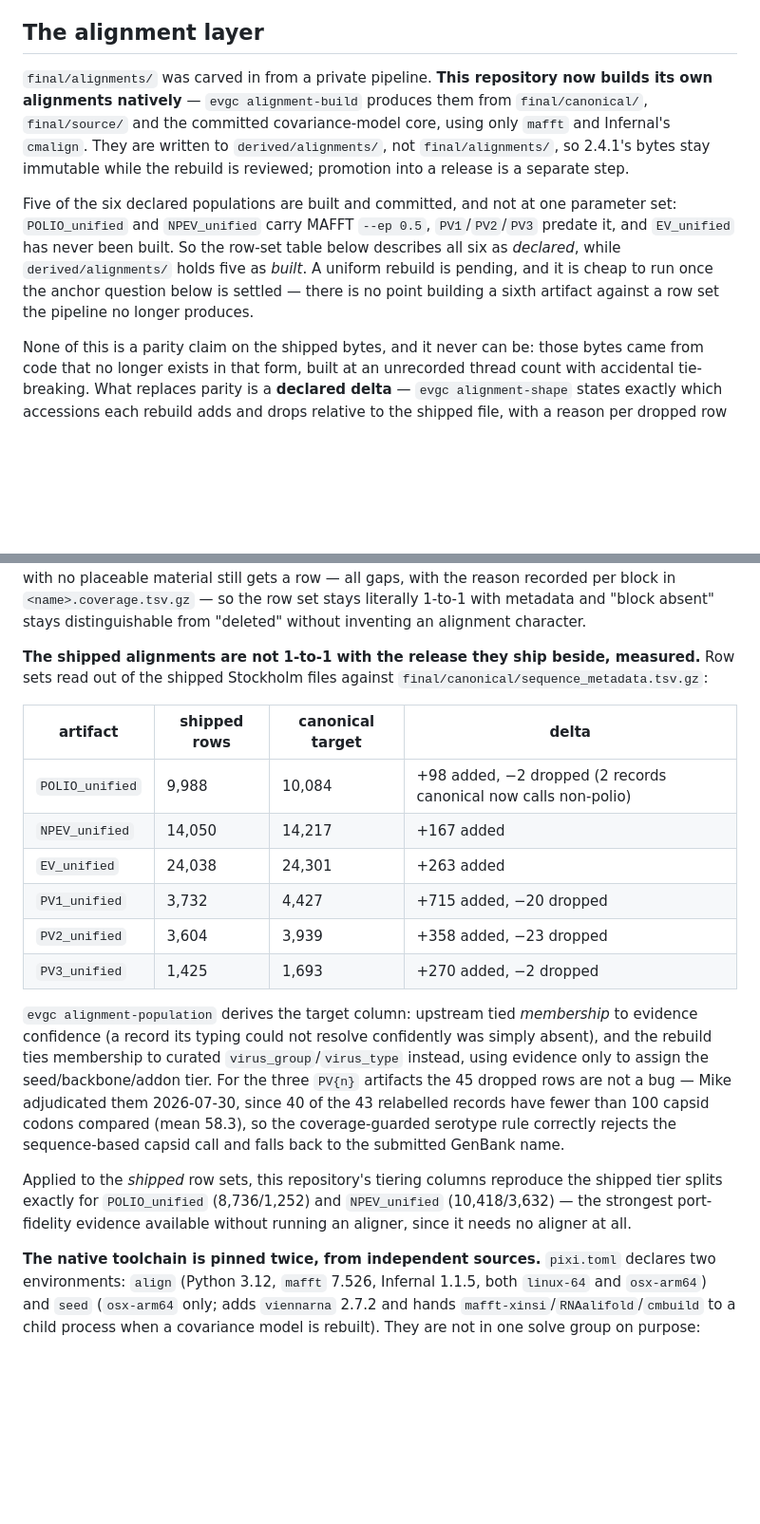
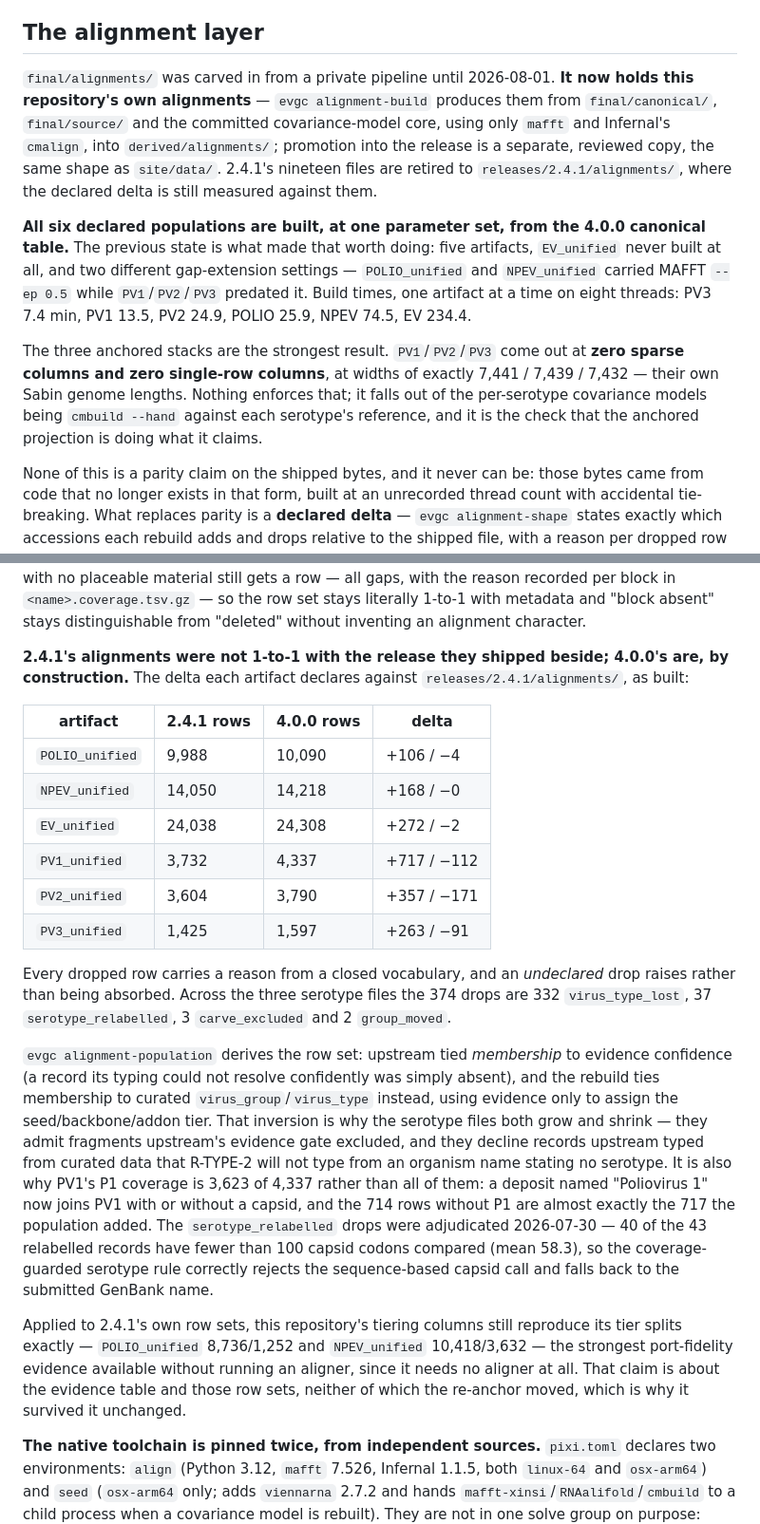
Before and after one commit to famulare/enterovirus-genbank-curated, a Markdown page: docs/reproducibility.md, 2 parts joined by grey strips. Shown at 95% size. GitHub-like rendering; blank space fills up the shorter version.

Commit message:
Describe the alignment layer as promoted rather than as pending review
The section still said the artifacts live in derived/ so 2.4.1's bytes stay
immutable, that five of six exist, and that EV_unified has never been built.
All three stopped being true when the set was promoted.

Replaces the 1-to-1 table with the delta each artifact declares against
releases/2.4.1/alignments/ as actually built, and states the two things the
numbers mean: the serotype files both grow and shrink because membership moved
from evidence-gated to name-derived, and PV1's P1 coverage is 3,623 of 4,337 for
the same reason — the 714 rows without a capsid are almost exactly the 717 the
population added.

Records the anchored stacks' zero sparse / zero single-row columns at exactly
the Sabin genome lengths, and the per-artifact build times.

```diff
--- a/docs/reproducibility.md
+++ b/docs/reproducibility.md
@@ -311,18 +311,24 @@ would settle it is already written — what is missing is the *definition*.
 
 ## The alignment layer
 
-`final/alignments/` was carved in from a private pipeline. **This repository now builds its own
-alignments natively** — `evgc alignment-build` produces them from `final/canonical/`,
+`final/alignments/` was carved in from a private pipeline until 2026-08-01. **It now holds this
+repository's own alignments** — `evgc alignment-build` produces them from `final/canonical/`,
 `final/source/` and the committed covariance-model core, using only `mafft` and Infernal's
-`cmalign`. They are written to `derived/alignments/`, not `final/alignments/`, so 2.4.1's bytes stay
-immutable while the rebuild is reviewed; promotion into a release is a separate step.
+`cmalign`, into `derived/alignments/`; promotion into the release is a separate, reviewed copy, the
+same shape as `site/data/`. 2.4.1's nineteen files are retired to `releases/2.4.1/alignments/`,
+where the declared delta is still measured against them.
 
-Five of the six declared populations are built and committed, and not at one parameter set:
-`POLIO_unified` and `NPEV_unified` carry MAFFT `--ep 0.5`, `PV1`/`PV2`/`PV3` predate it, and
-`EV_unified` has never been built. So the row-set table below describes all six as *declared*, while
-`derived/alignments/` holds five as *built*. A uniform rebuild is pending, and it is cheap to run
-once the anchor question below is settled — there is no point building a sixth artifact against a
-row set the pipeline no longer produces.
+**All six declared populations are built, at one parameter set, from the 4.0.0 canonical table.**
+The previous state is what made that worth doing: five artifacts, `EV_unified` never built at all,
+and two different gap-extension settings — `POLIO_unified` and `NPEV_unified` carried MAFFT
+`--ep 0.5` while `PV1`/`PV2`/`PV3` predated it. Build times, one artifact at a time on eight
+threads: PV3 7.4 min, PV1 13.5, PV2 24.9, POLIO 25.9, NPEV 74.5, EV 234.4.
+
+The three anchored stacks are the strongest result. `PV1`/`PV2`/`PV3` come out at **zero sparse
+columns and zero single-row columns**, at widths of exactly 7,441 / 7,439 / 7,432 — their own Sabin
+genome lengths. Nothing enforces that; it falls out of the per-serotype covariance models being
+`cmbuild --hand` against each serotype's reference, and it is the check that the anchored projection
+is doing what it claims.
 
 None of this is a parity claim on the shipped bytes, and it never can be: those bytes came from code
 that no longer exists in that form, built at an unrecorded thread count with accidental
@@ -433,29 +439,40 @@ no placeable material still gets a row — all gaps, with the reason recorded pe
 `<name>.coverage.tsv.gz` — so the row set stays literally 1-to-1 with metadata and "block absent"
 stays distinguishable from "deleted" without inventing an alignment character.
 
-**The shipped alignments are not 1-to-1 with the release they ship beside, measured.** Row sets read
-out of the shipped Stockholm files against `final/canonical/sequence_metadata.tsv.gz`:
+**2.4.1's alignments were not 1-to-1 with the release they shipped beside; 4.0.0's are, by
+construction.** The delta each artifact declares against `releases/2.4.1/alignments/`, as built:
 
-| artifact | shipped rows | canonical target | delta |
+| artifact | 2.4.1 rows | 4.0.0 rows | delta |
 |---|---|---|---|
-| `POLIO_unified` | 9,988 | 10,084 | +98 added, −2 dropped (2 records canonical now calls non-polio) |
-| `NPEV_unified` | 14,050 | 14,217 | +167 added |
-| `EV_unified` | 24,038 | 24,301 | +263 added |
-| `PV1_unified` | 3,732 | 4,427 | +715 added, −20 dropped |
-| `PV2_unified` | 3,604 | 3,939 | +358 added, −23 dropped |
-| `PV3_unified` | 1,425 | 1,693 | +270 added, −2 dropped |
+| `POLIO_unified` | 9,988 | 10,090 | +106 / −4 |
+| `NPEV_unified` | 14,050 | 14,218 | +168 / −0 |
+| `EV_unified` | 24,038 | 24,308 | +272 / −2 |
+| `PV1_unified` | 3,732 | 4,337 | +717 / −112 |
+| `PV2_unified` | 3,604 | 3,790 | +357 / −171 |
+| `PV3_unified` | 1,425 | 1,597 | +263 / −91 |
 
-`evgc alignment-population` derives the target column: upstream tied *membership* to evidence
-confidence (a record its typing could not resolve confidently was simply absent), and the rebuild
-ties membership to curated `virus_group`/`virus_type` instead, using evidence only to assign the
-seed/backbone/addon tier. For the three `PV{n}` artifacts the 45 dropped rows are not a bug —
-Mike adjudicated them 2026-07-30, since 40 of the 43 relabelled records have fewer than 100 capsid
-codons compared (mean 58.3), so the coverage-guarded serotype rule correctly rejects the
-sequence-based capsid call and falls back to the submitted GenBank name.
+Every dropped row carries a reason from a closed vocabulary, and an *undeclared* drop raises rather
+than being absorbed. Across the three serotype files the 374 drops are 332 `virus_type_lost`, 37
+`serotype_relabelled`, 3 `carve_excluded` and 2 `group_moved`.
 
-Applied to the *shipped* row sets, this repository's tiering columns reproduce the shipped tier
-splits exactly for `POLIO_unified` (8,736/1,252) and `NPEV_unified` (10,418/3,632) — the strongest
-port-fidelity evidence available without running an aligner, since it needs no aligner at all.
+`evgc alignment-population` derives the row set: upstream tied *membership* to evidence confidence
+(a record its typing could not resolve confidently was simply absent), and the rebuild ties
+membership to curated `virus_group`/`virus_type` instead, using evidence only to assign the
+seed/backbone/addon tier. That inversion is why the serotype files both grow and shrink — they
+admit fragments upstream's evidence gate excluded, and they decline records upstream typed from
+curated data that R-TYPE-2 will not type from an organism name stating no serotype. It is also why
+PV1's P1 coverage is 3,623 of 4,337 rather than all of them: a deposit named "Poliovirus 1" now
+joins PV1 with or without a capsid, and the 714 rows without P1 are almost exactly the 717 the
+population added. The `serotype_relabelled` drops were adjudicated 2026-07-30 — 40 of the 43
+relabelled records have fewer than 100 capsid codons compared (mean 58.3), so the coverage-guarded
+serotype rule correctly rejects the sequence-based capsid call and falls back to the submitted
+GenBank name.
+
+Applied to 2.4.1's own row sets, this repository's tiering columns still reproduce its tier splits
+exactly — `POLIO_unified` 8,736/1,252 and `NPEV_unified` 10,418/3,632 — the strongest port-fidelity
+evidence available without running an aligner, since it needs no aligner at all. That claim is
+about the evidence table and those row sets, neither of which the re-anchor moved, which is why it
+survived it unchanged.
 
 **The native toolchain is pinned twice, from independent sources.** `pixi.toml` declares two
 environments: `align` (Python 3.12, `mafft` 7.526, Infernal 1.1.5, both `linux-64` and `osx-arm64`)
```
